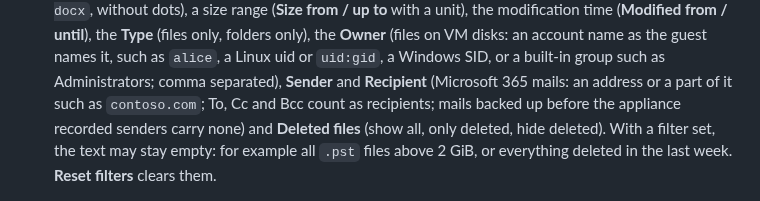
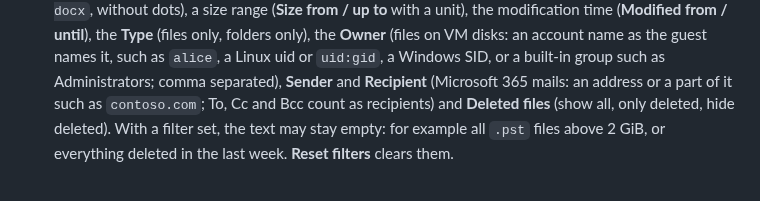
Before and after one commit to undone37/NexusBackup, a Markdown page: manual/06-restores.md, the part around the change. Rendered like a GitHub page.

Commit message:
Find files: no caveat about mails without sender data (#54)
There is no installed base: every M365 backup carries the item metadata.

Co-Authored-By: Claude Opus 5.5 <noreply@anthropic.com>

```diff
--- a/manual/06-restores.md
+++ b/manual/06-restores.md
@@ -527,8 +527,7 @@ press, and **Enter** searches at once.
    (**Modified from / until**), the **Type** (files only, folders only), the **Owner** (files on VM disks: an account
    name as the guest names it, such as `alice`, a Linux uid or `uid:gid`, a Windows SID, or a built-in group such as
    Administrators; comma separated), **Sender** and **Recipient** (Microsoft 365 mails: an address or a part of it
-   such as `contoso.com`; To, Cc and Bcc count as recipients; mails backed up before the appliance recorded senders
-   carry none) and **Deleted files** (show all, only deleted, hide deleted). With a filter set, the text may stay empty: for example all `.pst` files above 2 GiB,
+   such as `contoso.com`; To, Cc and Bcc count as recipients) and **Deleted files** (show all, only deleted, hide deleted). With a filter set, the text may stay empty: for example all `.pst` files above 2 GiB,
    or everything deleted in the last week. **Reset filters** clears them.
 
 ![Search results for budget* in tenant acme, one row expanded to its version timeline](images/search.png)
```
Also changed, not shown: state.md (+2 -2 lines), manual/images/search-filters.png, manual/images/search-owner.png, manual/images/search.png, 1 other file.
